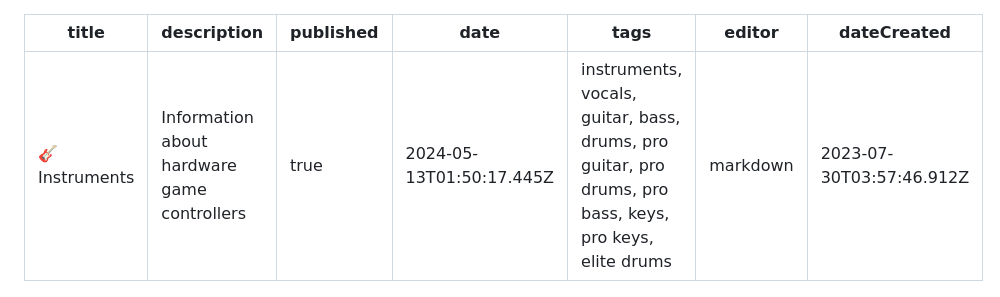
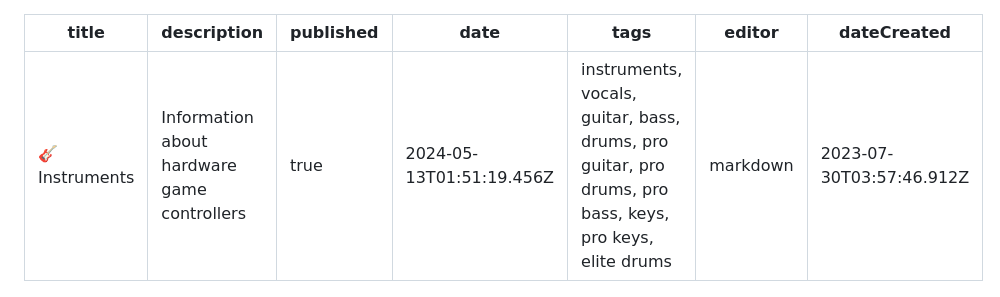
Before and after one commit to YARC-Official/docs, a Markdown page: Instruments.md, the part around the change printed below. Drawn GitHub-style.

Commit message:
docs: update Instruments

```diff
--- a/Instruments.md
+++ b/Instruments.md
@@ -2,7 +2,7 @@
 title: 🎸 Instruments
 description: Information about hardware game controllers
 published: true
-date: 2024-05-13T01:50:17.445Z
+date: 2024-05-13T01:51:19.456Z
 tags: instruments, vocals, guitar, bass, drums, pro guitar, pro drums, pro bass, keys, pro keys, elite drums
 editor: markdown
 dateCreated: 2023-07-30T03:57:46.912Z
```
Also changed, not shown: other parts of Instruments.md (+1 -1 lines).
